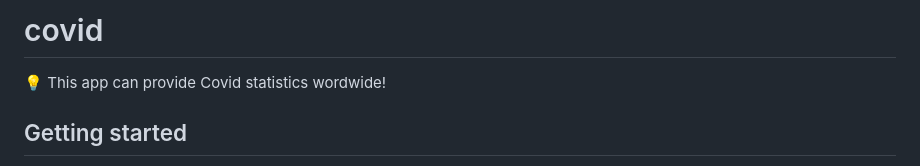
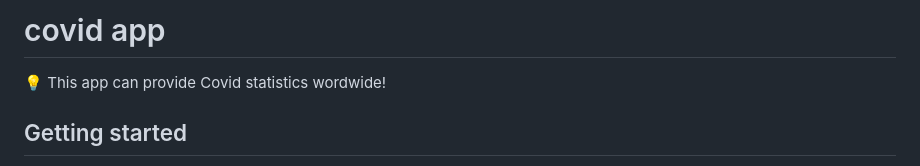
Before and after one commit to armansat/covidapp, a Markdown page: README.md, the part around the change. Rendered like a GitHub page.

Commit message:
Update README.md #3

```diff
--- a/README.md
+++ b/README.md
@@ -1,4 +1,4 @@
-# covid
+# covid app
 
 :bulb: This app can provide Covid statistics wordwide!
 
```
